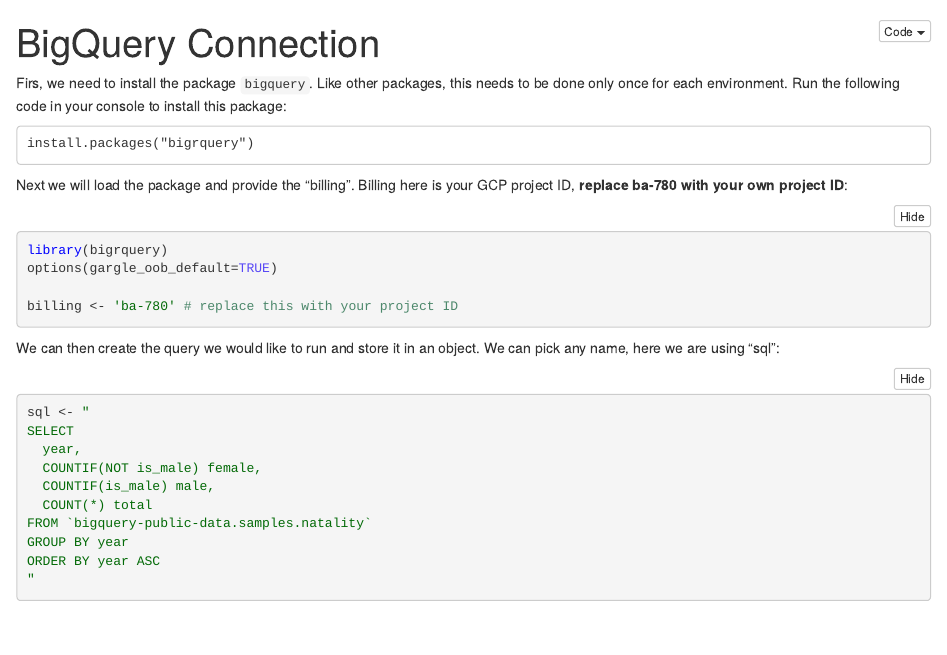
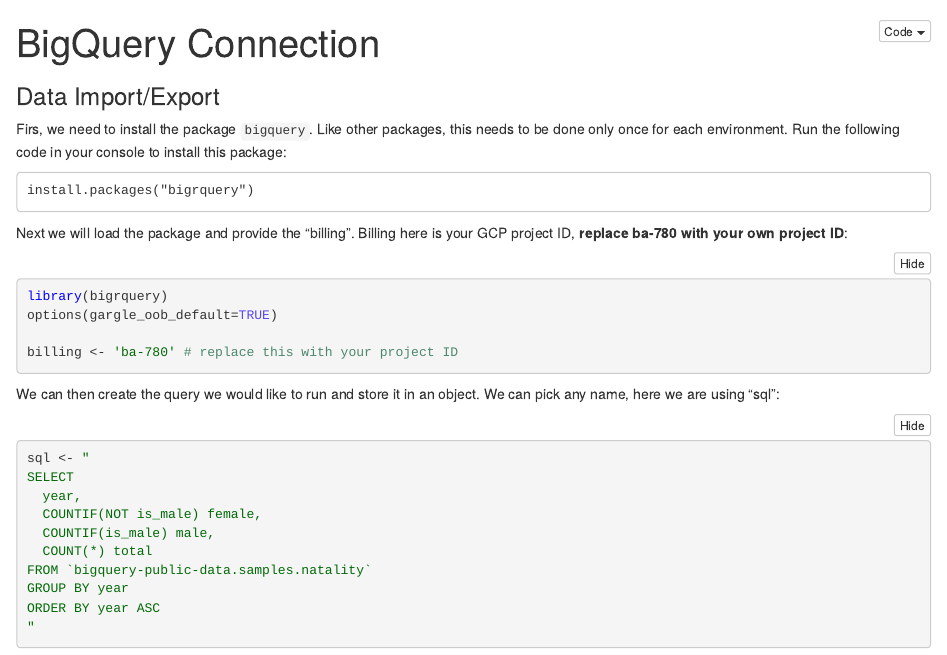
Before and after one commit to soltaniehha/Intro-to-Data-Analytics-in-R, an R Markdown document (04-Import-Export/04-02-BigQuery.Rmd): the page in a window 1100 px wide, from its top. The pictures show the output file 04-Import-Export/04-02-BigQuery.nb.html that the author committed with the source, opened offline.

Commit message:
subtitle added

```diff
--- a/04-Import-Export/04-02-BigQuery.Rmd
+++ b/04-Import-Export/04-02-BigQuery.Rmd
@@ -1,5 +1,6 @@
 ---
 title: "BigQuery Connection"
+subtitle: "Data Import/Export"
 output: html_notebook
 ---
 
```
Also changed, not shown: 04-Import-Export/04-02-BigQuery.nb.html.
